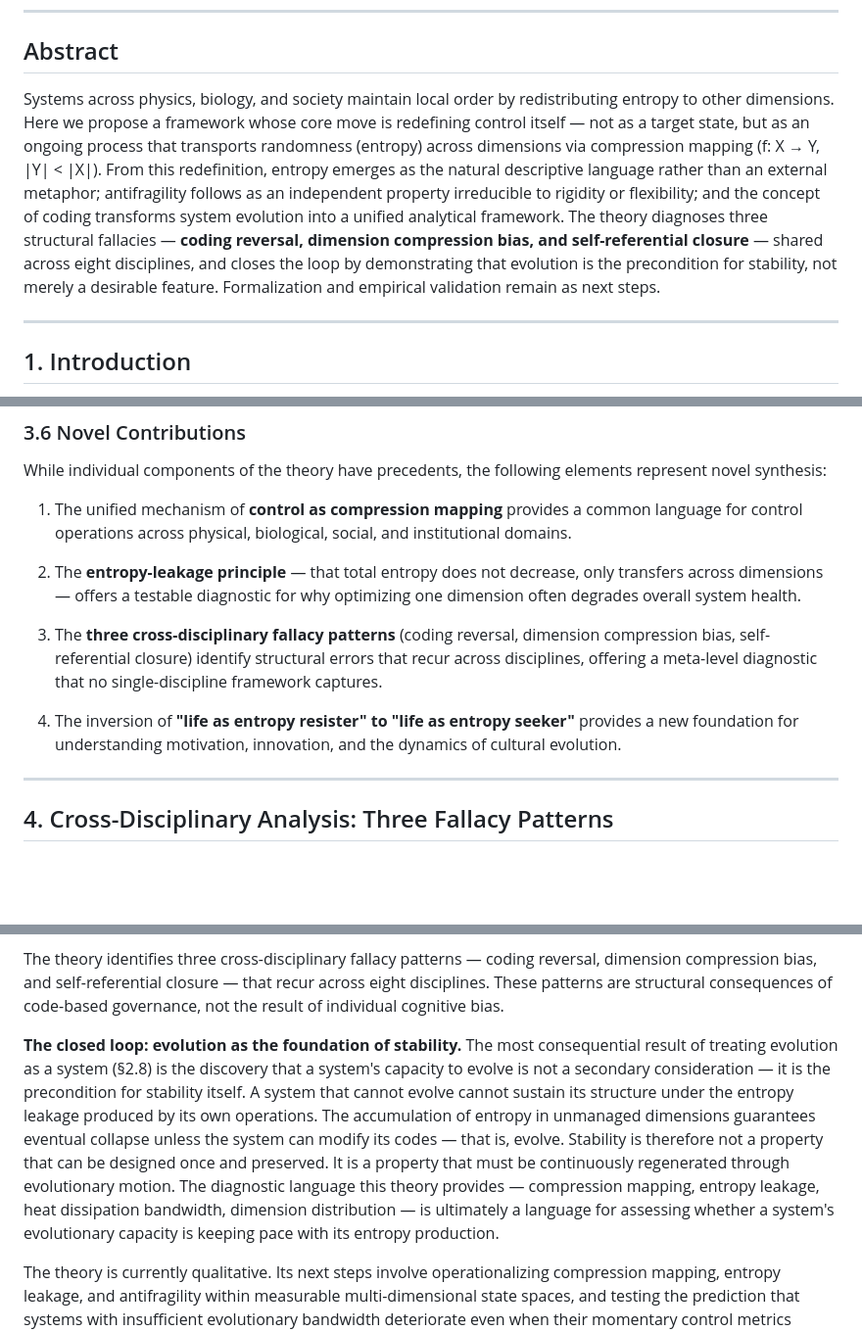
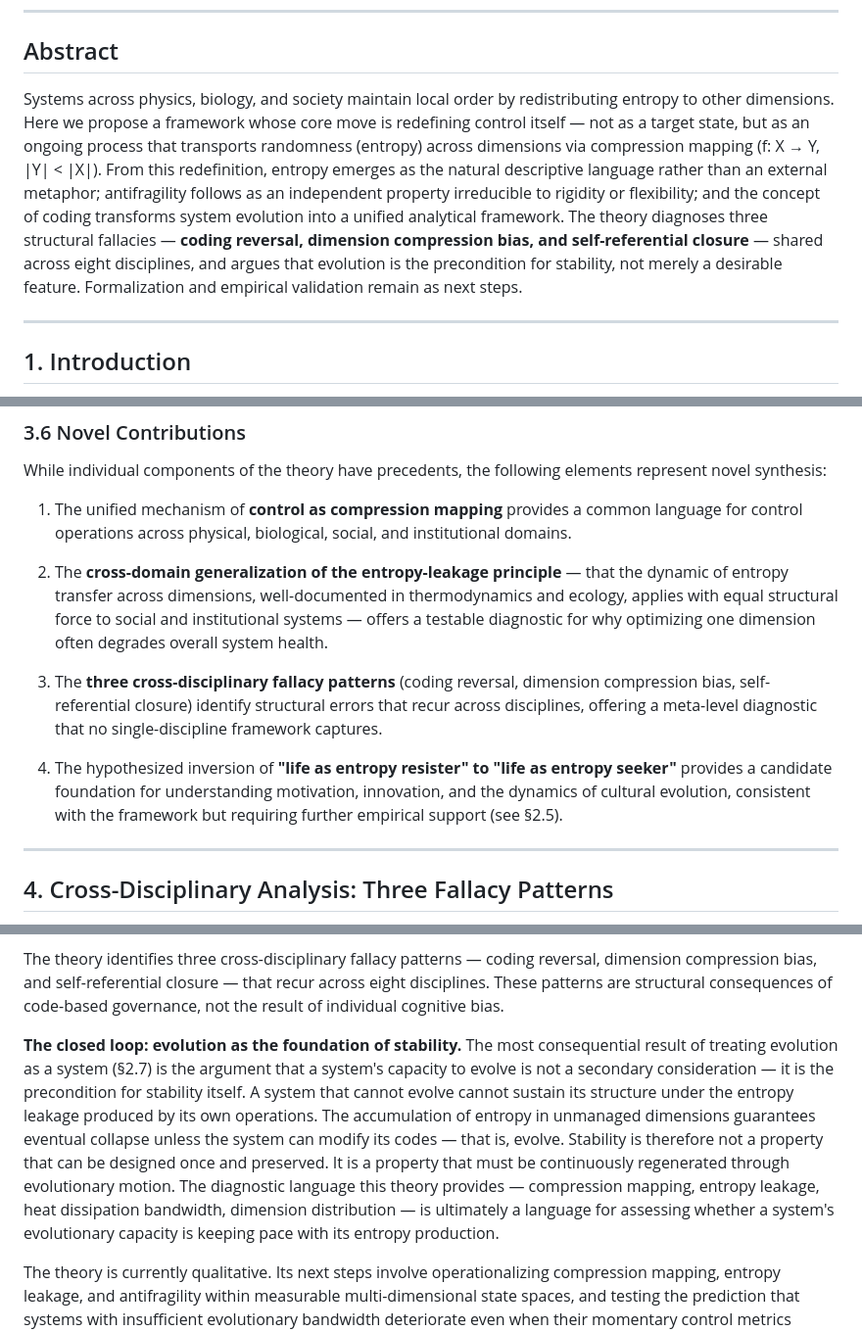
Before and after one commit to uglyboy-tl/compress-release-evolve, a Markdown page: academic-paper/white_paper.md, 3 parts joined by grey strips. Shown at 98% size. Drawn GitHub-style; blank space fills up the shorter version.

```diff
--- a/academic-paper/white_paper.md
+++ b/academic-paper/white_paper.md
@@ -9,7 +9,7 @@
 
 ## Abstract
 
-Systems across physics, biology, and society maintain local order by redistributing entropy to other dimensions. Here we propose a framework whose core move is redefining control itself — not as a target state, but as an ongoing process that transports randomness (entropy) across dimensions via compression mapping (f: X → Y, |Y| < |X|). From this redefinition, entropy emerges as the natural descriptive language rather than an external metaphor; antifragility follows as an independent property irreducible to rigidity or flexibility; and the concept of coding transforms system evolution into a unified analytical framework. The theory diagnoses three structural fallacies — **coding reversal, dimension compression bias, and self-referential closure** — shared across eight disciplines, and closes the loop by demonstrating that evolution is the precondition for stability, not merely a desirable feature. Formalization and empirical validation remain as next steps.
+Systems across physics, biology, and society maintain local order by redistributing entropy to other dimensions. Here we propose a framework whose core move is redefining control itself — not as a target state, but as an ongoing process that transports randomness (entropy) across dimensions via compression mapping (f: X → Y, |Y| < |X|). From this redefinition, entropy emerges as the natural descriptive language rather than an external metaphor; antifragility follows as an independent property irreducible to rigidity or flexibility; and the concept of coding transforms system evolution into a unified analytical framework. The theory diagnoses three structural fallacies — **coding reversal, dimension compression bias, and self-referential closure** — shared across eight disciplines, and argues that evolution is the precondition for stability, not merely a desirable feature. Formalization and empirical validation remain as next steps.
 
 ---
 
@@ -162,11 +164,11 @@ While individual components of the theory have precedents, the following element
 
 1. The unified mechanism of **control as compression mapping** provides a common language for control operations across physical, biological, social, and institutional domains.
 
-2. The **entropy-leakage principle** — that total entropy does not decrease, only transfers across dimensions — offers a testable diagnostic for why optimizing one dimension often degrades overall system health.
+2. The **cross-domain generalization of the entropy-leakage principle** — that the dynamic of entropy transfer across dimensions, well-documented in thermodynamics and ecology, applies with equal structural force to social and institutional systems — offers a testable diagnostic for why optimizing one dimension often degrades overall system health.
 
 3. The **three cross-disciplinary fallacy patterns** (coding reversal, dimension compression bias, self-referential closure) identify structural errors that recur across disciplines, offering a meta-level diagnostic that no single-discipline framework captures.
 
-4. The inversion of **"life as entropy resister" to "life as entropy seeker"** provides a new foundation for understanding motivation, innovation, and the dynamics of cultural evolution.
+4. The hypothesized inversion of **"life as entropy resister" to "life as entropy seeker"** provides a candidate foundation for understanding motivation, innovation, and the dynamics of cultural evolution, consistent with the framework but requiring further empirical support (see §2.5).
 
 ---
 
@@ -294,7 +298,7 @@ This paper began by redefining a foundational concept: control is not the achiev
 
 The theory identifies three cross-disciplinary fallacy patterns — coding reversal, dimension compression bias, and self-referential closure — that recur across eight disciplines. These patterns are structural consequences of code-based governance, not the result of individual cognitive bias.
 
-**The closed loop: evolution as the foundation of stability.** The most consequential result of treating evolution as a system (§2.8) is the discovery that a system's capacity to evolve is not a secondary consideration — it is the precondition for stability itself. A system that cannot evolve cannot sustain its structure under the entropy leakage produced by its own operations. The accumulation of entropy in unmanaged dimensions guarantees eventual collapse unless the system can modify its codes — that is, evolve. Stability is therefore not a property that can be designed once and preserved. It is a property that must be continuously regenerated through evolutionary motion. The diagnostic language this theory provides — compression mapping, entropy leakage, heat dissipation bandwidth, dimension distribution — is ultimately a language for assessing whether a system's evolutionary capacity is keeping pace with its entropy production.
+**The closed loop: evolution as the foundation of stability.** The most consequential result of treating evolution as a system (§2.7) is the argument that a system's capacity to evolve is not a secondary consideration — it is the precondition for stability itself. A system that cannot evolve cannot sustain its structure under the entropy leakage produced by its own operations. The accumulation of entropy in unmanaged dimensions guarantees eventual collapse unless the system can modify its codes — that is, evolve. Stability is therefore not a property that can be designed once and preserved. It is a property that must be continuously regenerated through evolutionary motion. The diagnostic language this theory provides — compression mapping, entropy leakage, heat dissipation bandwidth, dimension distribution — is ultimately a language for assessing whether a system's evolutionary capacity is keeping pace with its entropy production.
 
 The theory is currently qualitative. Its next steps involve operationalizing compression mapping, entropy leakage, and antifragility within measurable multi-dimensional state spaces, and testing the prediction that systems with insufficient evolutionary bandwidth deteriorate even when their momentary control metrics appear healthy. Until formalized, the theory offers a diagnostic coherence that no single-discipline framework provides: a common language for reasoning about which dimensions need control, which need release, and whether a system's evolutionary engine is running fast enough to outrun its own entropy.
 
```
Also changed, not shown: other parts of academic-paper/white_paper.md (+13 -9 lines).
